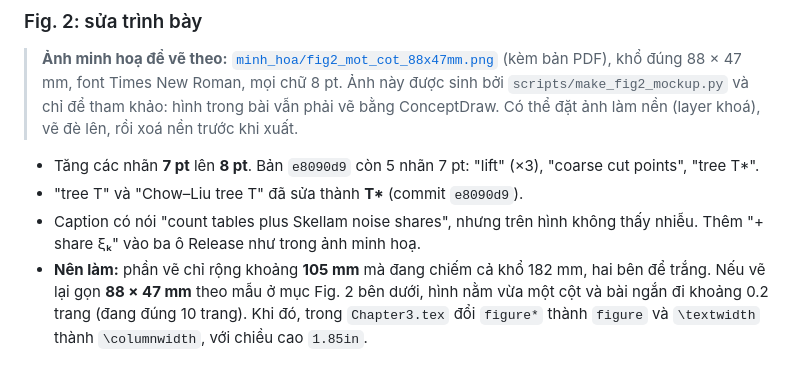
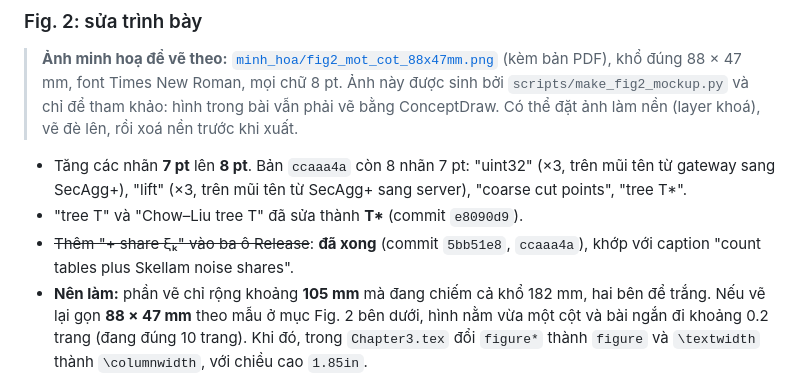
Before and after one commit to giangnsthe190021/Latex_FinalCapstone, a Markdown page: huong_dan/HUONG_DAN_HINH_VE_CONCEPTDRAW.md, the part around the change. GitHub-like rendering.

Commit message:
Hướng dẫn Hình 2: share ξₖ đã thêm, còn 8 nhãn 7 pt trong bản ccaaa4a

```diff
--- a/huong_dan/HUONG_DAN_HINH_VE_CONCEPTDRAW.md
+++ b/huong_dan/HUONG_DAN_HINH_VE_CONCEPTDRAW.md
@@ -49,9 +49,9 @@ Kiểm tra lại bản ngày 14/10/2026 sau commit `ce2dc3e`: font đã đổi h
 
 > **Ảnh minh hoạ để vẽ theo:** [`minh_hoa/fig2_mot_cot_88x47mm.png`](minh_hoa/fig2_mot_cot_88x47mm.png) (kèm bản PDF), khổ đúng 88 × 47 mm, font Times New Roman, mọi chữ 8 pt. Ảnh này được sinh bởi `scripts/make_fig2_mockup.py` và chỉ để tham khảo: hình trong bài vẫn phải vẽ bằng ConceptDraw. Có thể đặt ảnh làm nền (layer khoá), vẽ đè lên, rồi xoá nền trước khi xuất.
 
-- Tăng các nhãn **7 pt** lên **8 pt**. Bản `e8090d9` còn 5 nhãn 7 pt: "lift" (×3), "coarse cut points", "tree T\*".
+- Tăng các nhãn **7 pt** lên **8 pt**. Bản `ccaaa4a` còn 8 nhãn 7 pt: "uint32" (×3, trên mũi tên từ gateway sang SecAgg+), "lift" (×3, trên mũi tên từ SecAgg+ sang server), "coarse cut points", "tree T\*".
 - "tree T" và "Chow–Liu tree T" đã sửa thành **T\*** (commit `e8090d9`).
-- Caption có nói "count tables plus Skellam noise shares", nhưng trên hình không thấy nhiễu. Thêm "+ share ξₖ" vào ba ô Release như trong ảnh minh hoạ.
+- ~~Thêm "+ share ξₖ" vào ba ô Release~~: **đã xong** (commit `5bb51e8`, `ccaaa4a`), khớp với caption "count tables plus Skellam noise shares".
 - **Nên làm:** phần vẽ chỉ rộng khoảng **105 mm** mà đang chiếm cả khổ 182 mm, hai bên để trắng. Nếu vẽ lại gọn **88 × 47 mm** theo mẫu ở mục Fig. 2 bên dưới, hình nằm vừa một cột và bài ngắn đi khoảng 0.2 trang (đang đúng 10 trang). Khi đó, trong `Chapter3.tex` đổi `figure*` thành `figure` và `\textwidth` thành `\columnwidth`, với chiều cao `1.85in`.
 
 ## Quy ước chung (Hình 1 và Hình 2)
```
